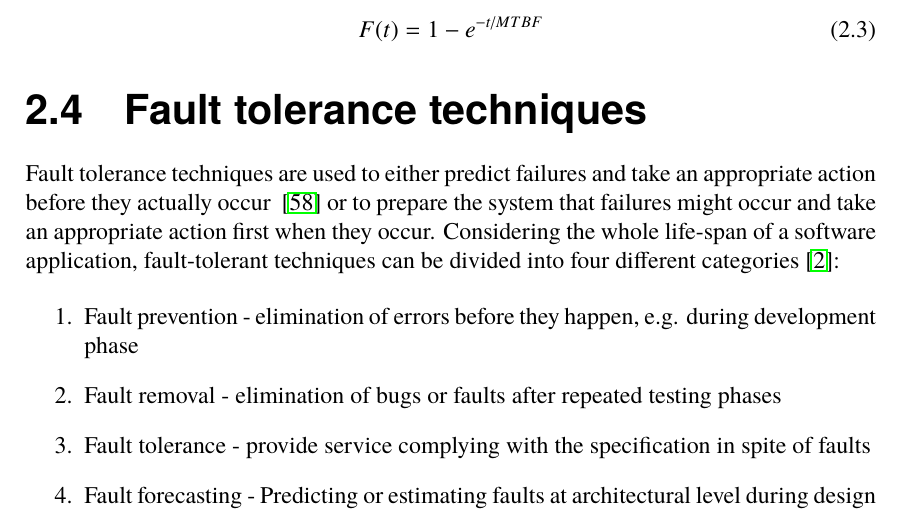
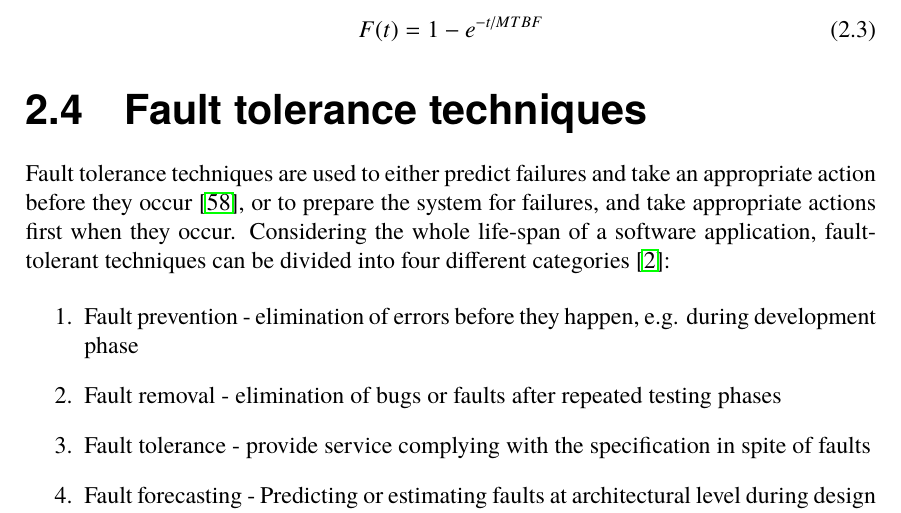
Before and after one commit to PStahl/master_thesis, a LaTeX thesis (report.tex): part of page 18 of 73, cut so that both start at the same text. Compiled offline with pdfLaTeX.

Commit message:
update fault tolerant techniques

```diff
--- a/report.tex
+++ b/report.tex
@@ -325,8 +325,7 @@ We focus on the study of task allocation decision to achieve maximal distributed
 \fi
 
 \section{Fault tolerance techniques} \label{sec:background_fault_tol_tech}
-Fault tolerance techniques are used to either predict failures and take an appropriate action before they actually occur
-~\cite{faultToleranceChallenges} or to prepare the system that failures might occur and take an appropriate action first when they occur. Considering the whole life-span of a software application, fault-tolerant techniques can be divided into four different categories~\cite{surveyReliabilityDistr}:
+Fault tolerance techniques are used to either predict failures and take an appropriate action before they occur~\cite{faultToleranceChallenges}, or to prepare the system for failures, and take appropriate actions first when they occur. Considering the whole life-span of a software application, fault-tolerant techniques can be divided into four different categories~\cite{surveyReliabilityDistr}:
 
 \begin{enumerate}
 \item Fault prevention - elimination of errors before they happen, e.g. during development phase
```
Also changed, not shown: report.tex (3 more changed lines).
